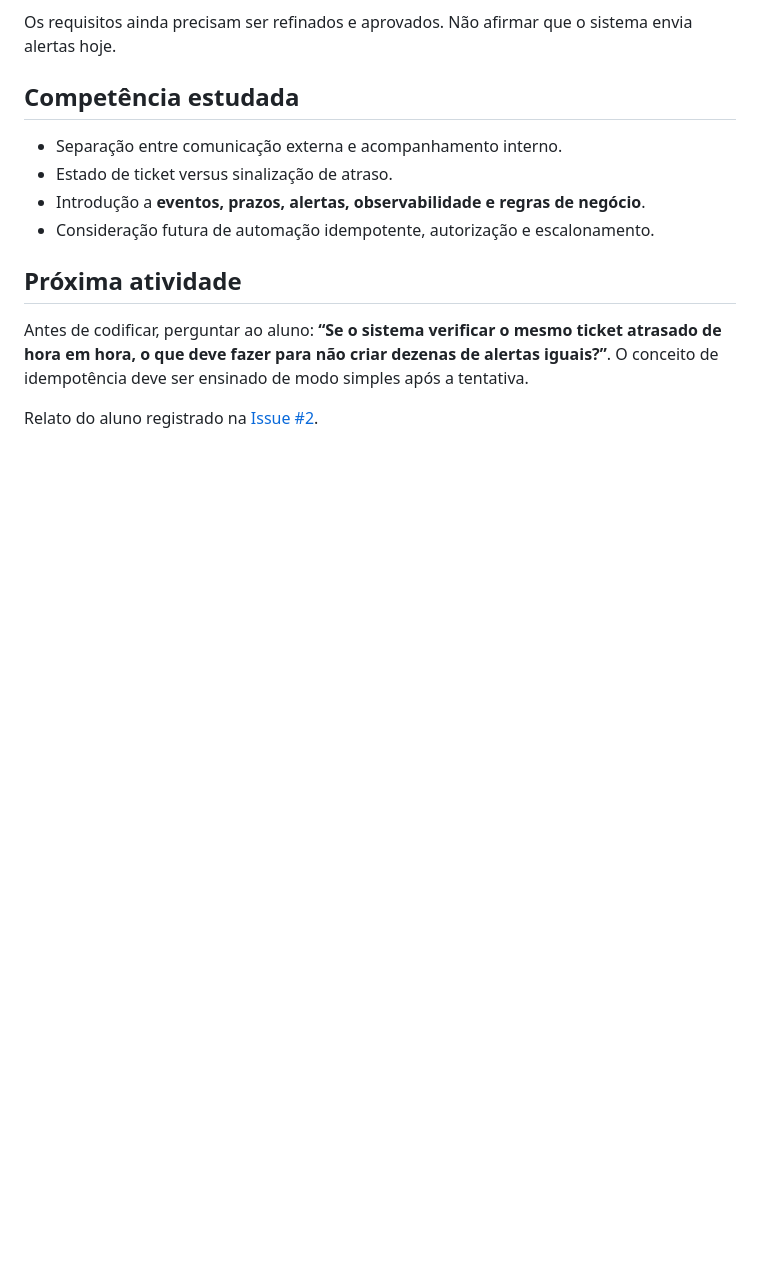
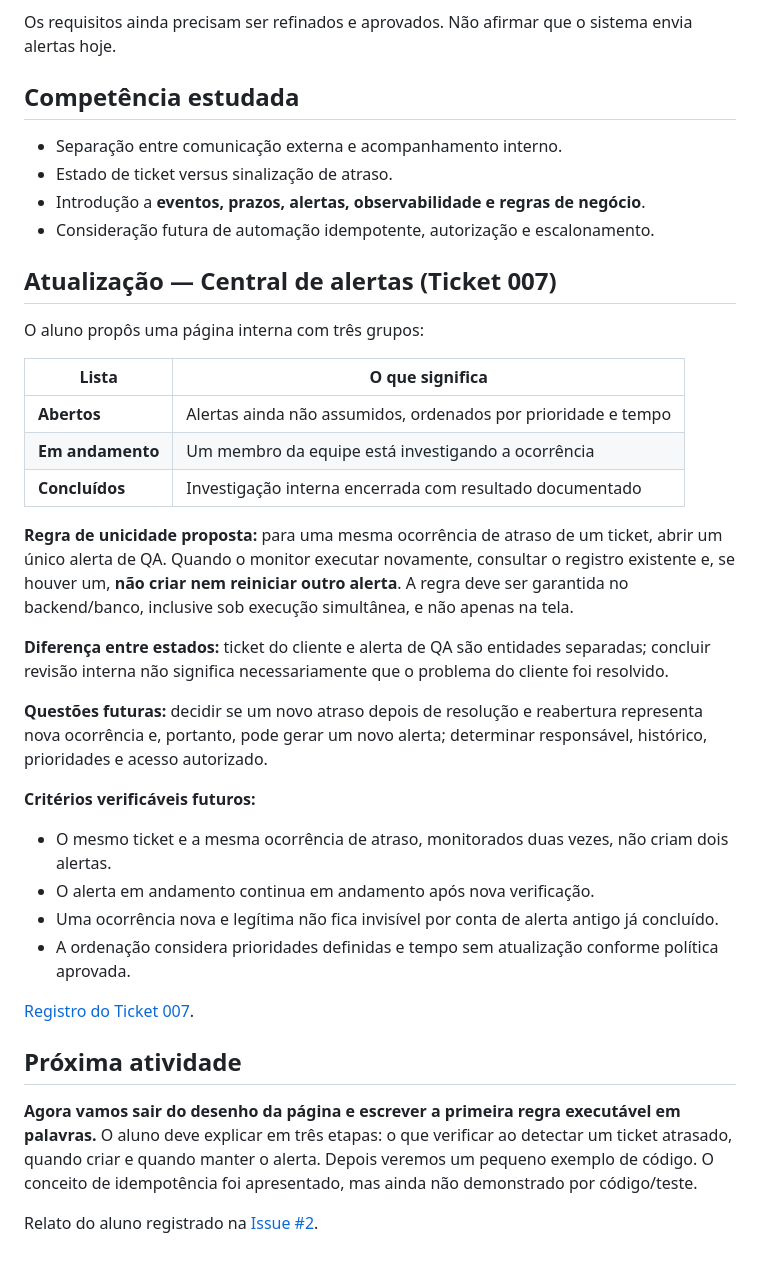
Before and after one commit to eduardotoffol8-a11y/Programando-IA, a Markdown page: CURSO/requisitos/SUPPORTPILOT-ALERTAS.md, the part around the change. GitHub-like rendering; blank space fills up the shorter version.

Commit message:
docs(supportpilot): record alert board workflow and teach deduplication logic

```diff
--- a/CURSO/requisitos/SUPPORTPILOT-ALERTAS.md
+++ b/CURSO/requisitos/SUPPORTPILOT-ALERTAS.md
@@ -57,8 +57,32 @@ Os requisitos ainda precisam ser refinados e aprovados. Não afirmar que o siste
 - Introdução a **eventos, prazos, alertas, observabilidade e regras de negócio**.
 - Consideração futura de automação idempotente, autorização e escalonamento.
 
+## Atualização — Central de alertas (Ticket 007)
+
+O aluno propôs uma página interna com três grupos:
+
+| Lista | O que significa |
+|---|---|
+| **Abertos** | Alertas ainda não assumidos, ordenados por prioridade e tempo |
+| **Em andamento** | Um membro da equipe está investigando a ocorrência |
+| **Concluídos** | Investigação interna encerrada com resultado documentado |
+
+**Regra de unicidade proposta:** para uma mesma ocorrência de atraso de um ticket, abrir um único alerta de QA. Quando o monitor executar novamente, consultar o registro existente e, se houver um, **não criar nem reiniciar outro alerta**. A regra deve ser garantida no backend/banco, inclusive sob execução simultânea, e não apenas na tela.
+
+**Diferença entre estados:** ticket do cliente e alerta de QA são entidades separadas; concluir revisão interna não significa necessariamente que o problema do cliente foi resolvido.
+
+**Questões futuras:** decidir se um novo atraso depois de resolução e reabertura representa nova ocorrência e, portanto, pode gerar um novo alerta; determinar responsável, histórico, prioridades e acesso autorizado.
+
+**Critérios verificáveis futuros:**
+- O mesmo ticket e a mesma ocorrência de atraso, monitorados duas vezes, não criam dois alertas.
+- O alerta em andamento continua em andamento após nova verificação.
+- Uma ocorrência nova e legítima não fica invisível por conta de alerta antigo já concluído.
+- A ordenação considera prioridades definidas e tempo sem atualização conforme política aprovada.
+
+[Registro do Ticket 007](https://github.com/eduardotoffol8-a11y/Programando-IA/issues/2#issuecomment-6368187865).
+
 ## Próxima atividade
 
-Antes de codificar, perguntar ao aluno: **“Se o sistema verificar o mesmo ticket atrasado de hora em hora, o que deve fazer para não criar dezenas de alertas iguais?”**. O conceito de idempotência deve ser ensinado de modo simples após a tentativa.
+**Agora vamos sair do desenho da página e escrever a primeira regra executável em palavras.** O aluno deve explicar em três etapas: o que verificar ao detectar um ticket atrasado, quando criar e quando manter o alerta. Depois veremos um pequeno exemplo de código. O conceito de idempotência foi apresentado, mas ainda não demonstrado por código/teste.
 
 Relato do aluno registrado na [Issue #2](https://github.com/eduardotoffol8-a11y/Programando-IA/issues/2).
```
